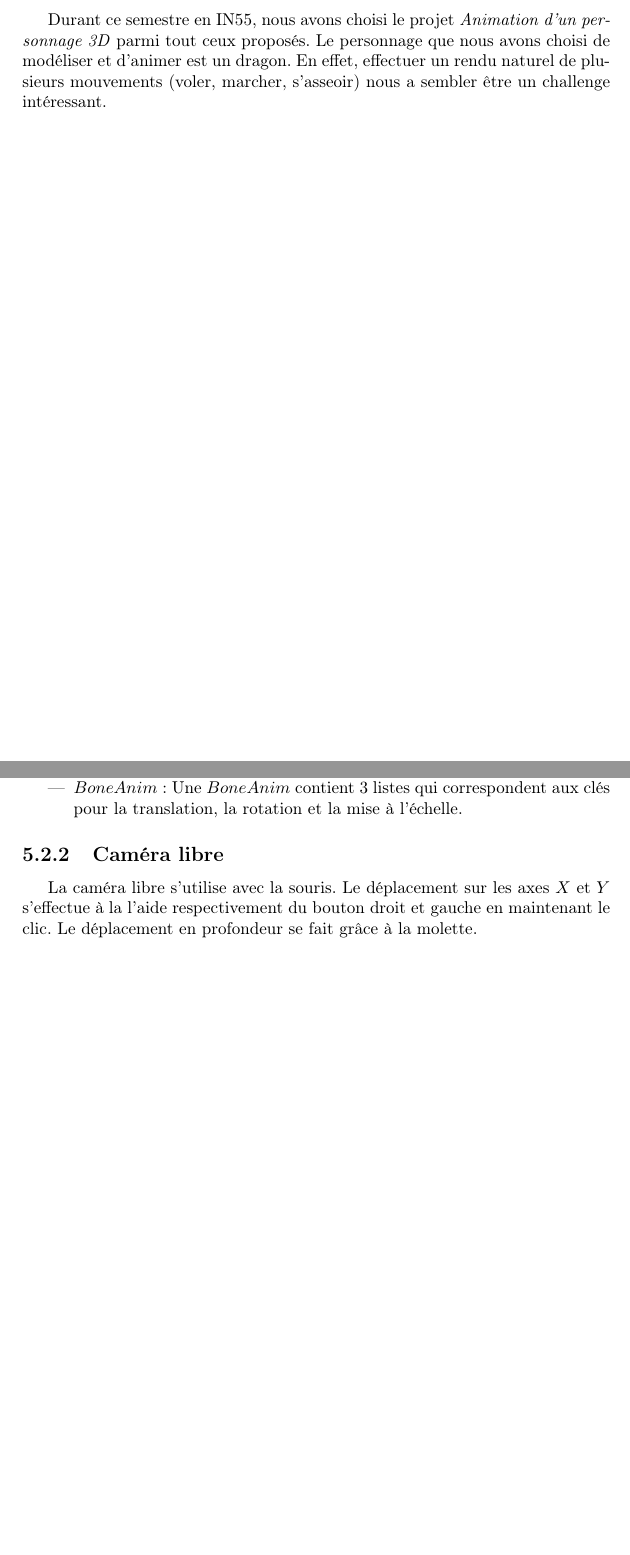
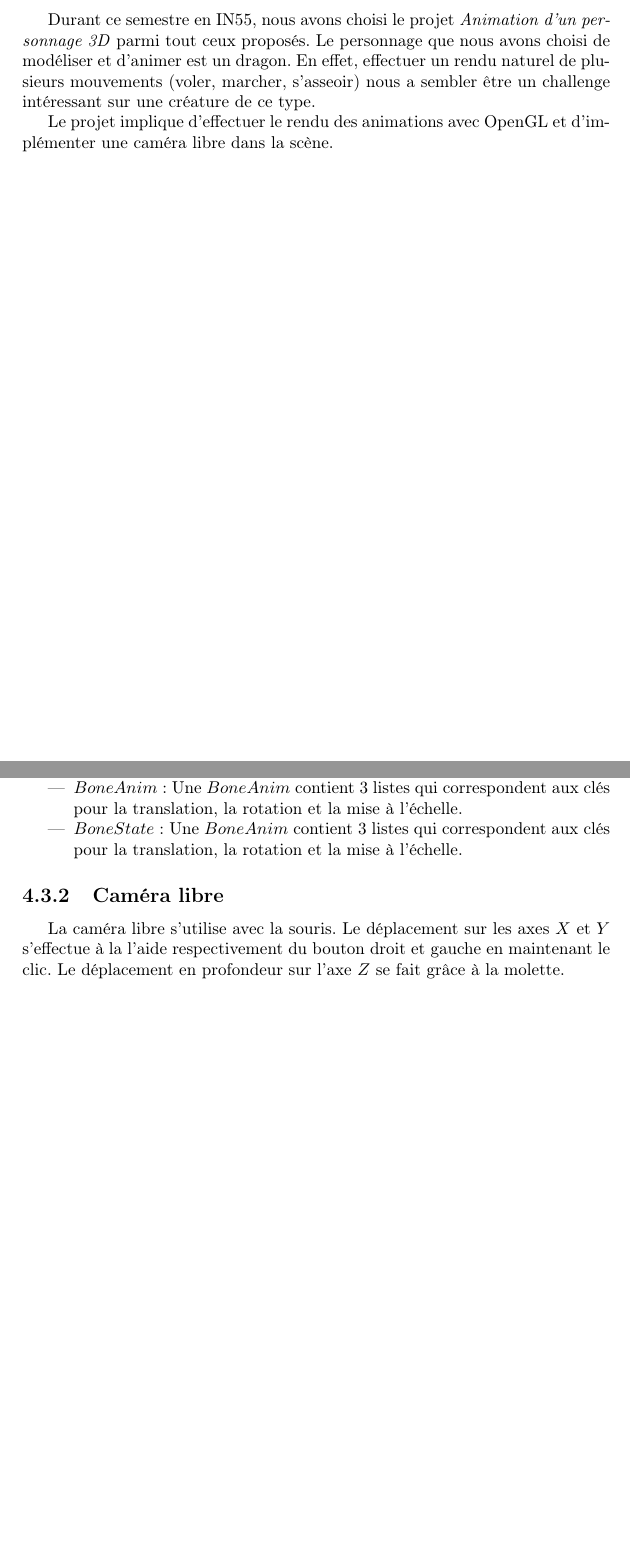
Before and after one commit to antoninwaltz/Dragon-Animation, a LaTeX document (rapport/IN55.tex): two parts of pages 4 and 9 of 12 before the commit and two parts of pages 4 and 8 of 11 after it, joined at a grey line, cut so that both start at the same text, the shorter picture padded with empty space. Compiled offline with pdfLaTeX.

Commit message:
Small update report

```diff
--- a/rapport/IN55.tex
+++ b/rapport/IN55.tex
@@ -49,7 +49,10 @@
 %%%%%%%%%%%%%%%%%%%%%%%%%%%%%%%%%%%%%%%%%%%%%%%%%%%%%%%%%%%%%%%%%%%%%%%%%%%%%%%%%%%%%%%%%%%%%%%%%%%%%%%
 \chapter{Présentation du projet}
 \par
-Durant ce semestre en IN55, nous avons choisi le projet \textit{Animation d'un personnage 3D} parmi tout ceux proposés. Le personnage que nous avons choisi de modéliser et d'animer est un dragon. En effet, effectuer un rendu naturel de plusieurs mouvements (voler, marcher, s'asseoir) nous a sembler être un challenge intéressant.
+Durant ce semestre en IN55, nous avons choisi le projet \textit{Animation d'un personnage 3D} parmi tout ceux proposés. Le personnage que nous avons choisi de modéliser et d'animer est un dragon. En effet, effectuer un rendu naturel de plusieurs mouvements (voler, marcher, s'asseoir) nous a sembler être un challenge intéressant sur une créature de ce type.
+\par
+Le projet implique d'effectuer le rendu des animations avec OpenGL et d'implémenter une caméra libre dans la scène.
+
 
 \newpage
 %%%%%%%%%%%%%%%%%%%%%%%%%%%%%%%%%%%%%%%%%%%%%%%%%%%%%%%%%%%%%%%%%%%%%%%%%%%%%%%%%%%%%%%%%%%%%%%%%%%%%%%
@@ -123,11 +122,12 @@
 \item $Face$ : Une $Face$ contient une liste d'indice qui forment une face.
 \item $Animation$ : Une $Animation$ contient une liste de $BoneAnim$. Il y a autant de liste que de $Bone$.
 \item $BoneAnim$ : Une $BoneAnim$ contient 3 listes qui correspondent aux clés pour la translation, la rotation et la mise à l'échelle.
+\item $BoneState$ : Une $BoneAnim$ contient 3 listes qui correspondent aux clés pour la translation, la rotation et la mise à l'échelle.
 \end{itemize}
 
 \subsection{Caméra libre}
 \par
-La caméra libre s'utilise avec la souris. Le déplacement sur les axes $X$ et $Y$ s'effectue à la l'aide respectivement du bouton droit et gauche en maintenant le clic. Le déplacement en profondeur se fait grâce à la molette.
+La caméra libre s'utilise avec la souris. Le déplacement sur les axes $X$ et $Y$ s'effectue à la l'aide respectivement du bouton droit et gauche en maintenant le clic. Le déplacement en profondeur sur l'axe $Z$ se fait grâce à la molette.
 
 \newpage
 %%%%%%%%%%%%%%%%%%%%%%%%%%%%%%%%%%%%%%%%%%%%%%%%%%%%%%%%%%%%%%%%%%%%%%%%%%%%%%%%%%%%%%%%%%%%%%%%%%%%%%
```
Also changed, not shown: rapport/IN55.pdf, rapport/IN55.tex (8 more changed lines).
